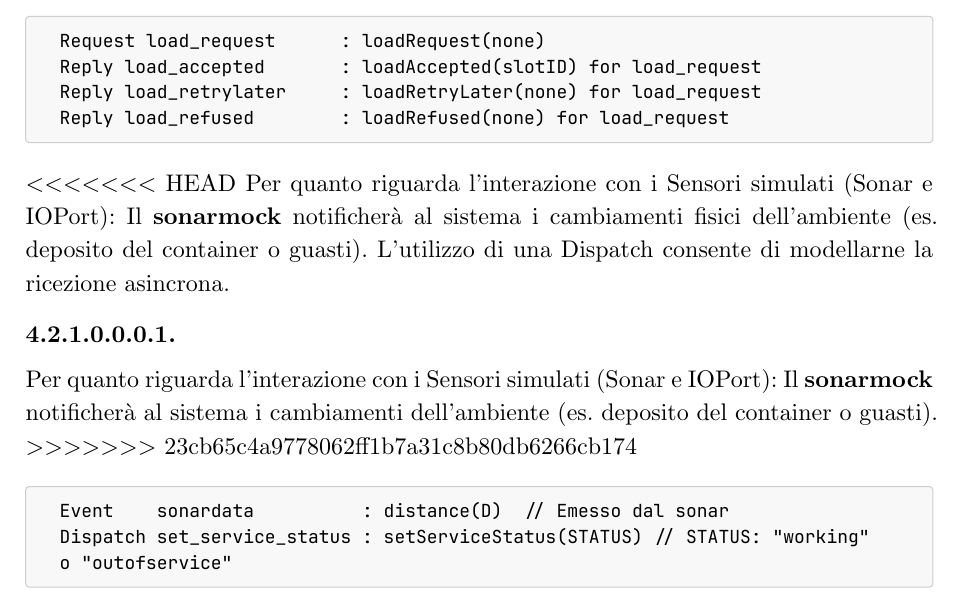
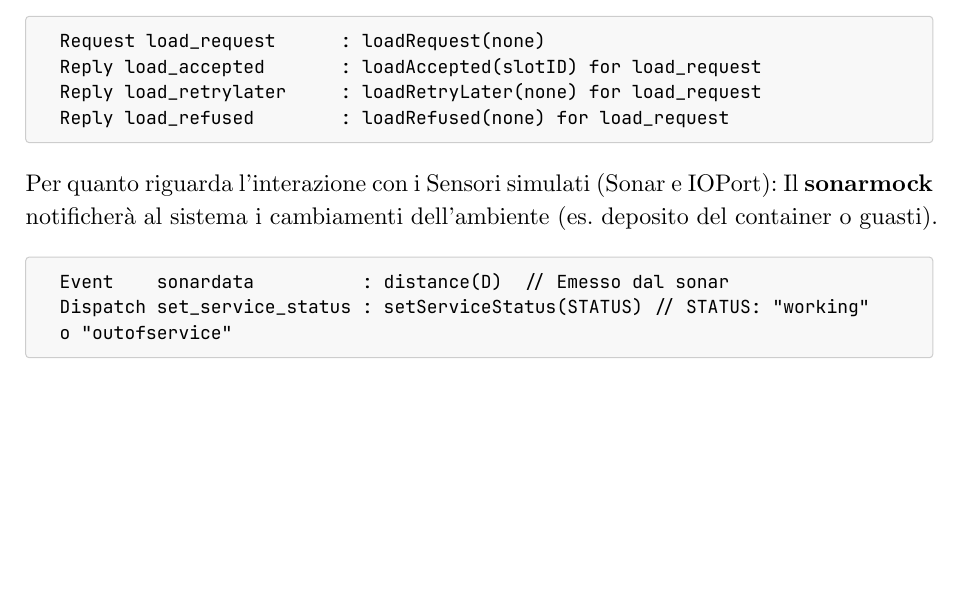
Before and after one commit to chirichexe/iss-2026, a Typst document (sprint1/docs/sprint1.typ): part of page 5 of 9, cut so that both start at the same text, the shorter picture padded with empty space. The pictures show the PDF file sprint1/docs/sprint1.pdf that the author committed with the source.

Commit message:
docs: updated sprint1

````diff
--- a/sprint1/docs/sprint1.typ
+++ b/sprint1/docs/sprint1.typ
@@ -137,11 +137,7 @@ Reply load_retrylater     : loadRetryLater(none) for load_request
 Reply load_refused        : loadRefused(none) for load_request
 ```
 
-<<<<<<< HEAD
-Per quanto riguarda l'interazione con i Sensori simulati (Sonar e IOPort): Il *sonarmock* notificherà al sistema i cambiamenti fisici dell'ambiente (es. deposito del container o guasti). L'utilizzo di una Dispatch consente di modellarne la ricezione asincrona.
-=======
 Per quanto riguarda l'interazione con i Sensori simulati (Sonar e IOPort): Il *sonarmock* notificherà al sistema i cambiamenti dell'ambiente (es. deposito del container o guasti).
->>>>>>> 23cb65c4a9778062ff1b7a31c8b80db6266cb174
 
 ```qak
 Event    sonardata          : distance(D)  // Emesso dal sonar
````
Also changed, not shown: sprint1/docs/sprint1.pdf, sprint1/docs/sprint1_v2.pdf.
